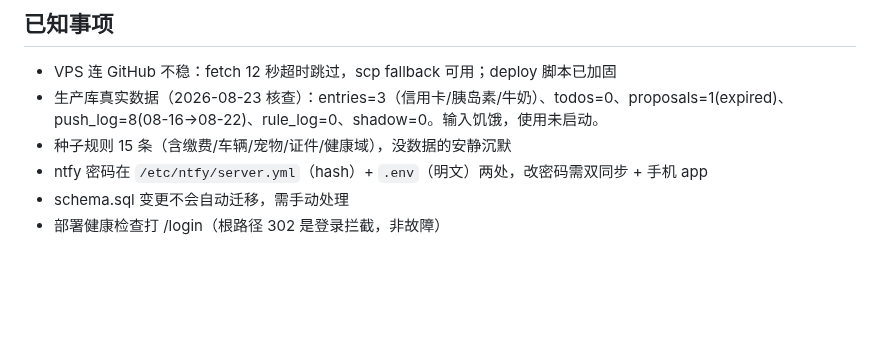
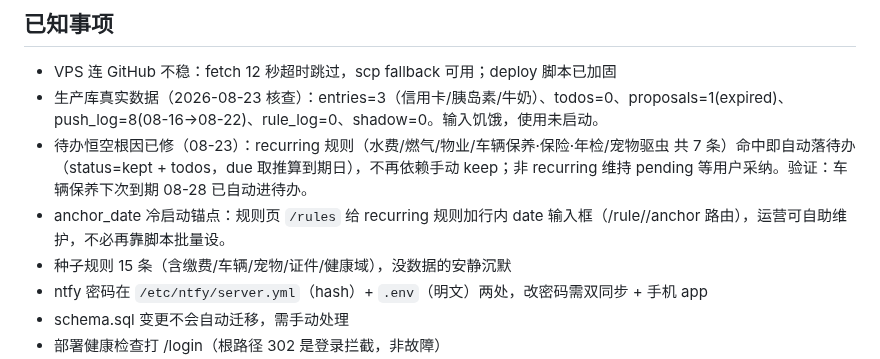
Before and after one commit to tojoevan/tuppy, a Markdown page: docs/status.md, the part around the change. Drawn GitHub-style; blank space fills up the shorter version.

Commit message:
docs: 记录 recurring 自动落待办 + anchor 行内编辑已上线（待办不再恒空）

```diff
--- a/docs/status.md
+++ b/docs/status.md
@@ -115,6 +115,8 @@ MQTT 链路：Tuppy 班后 mosquitto_pub → 1883 → mosquitto → 1884(ws) →
 
 - VPS 连 GitHub 不稳：fetch 12 秒超时跳过，scp fallback 可用；deploy 脚本已加固
 - 生产库真实数据（2026-08-23 核查）：entries=3（信用卡/胰岛素/牛奶）、todos=0、proposals=1(expired)、push_log=8(08-16→08-22)、rule_log=0、shadow=0。输入饥饿，使用未启动。
+- 待办恒空根因已修（08-23）：recurring 规则（水费/燃气/物业/车辆保养·保险·年检/宠物驱虫 共 7 条）命中即自动落待办（status=kept + todos，due 取推算到期日），不再依赖手动 keep；非 recurring 维持 pending 等用户采纳。验证：车辆保养下次到期 08-28 已自动进待办。
+- anchor_date 冷启动锚点：规则页 `/rules` 给 recurring 规则加行内 date 输入框（/rule/<id>/anchor 路由），运营可自助维护，不必再靠脚本批量设。
 - 种子规则 15 条（含缴费/车辆/宠物/证件/健康域），没数据的安静沉默
 - ntfy 密码在 `/etc/ntfy/server.yml`（hash）+ `.env`（明文）两处，改密码需双同步 + 手机 app
 - schema.sql 变更不会自动迁移，需手动处理
```
